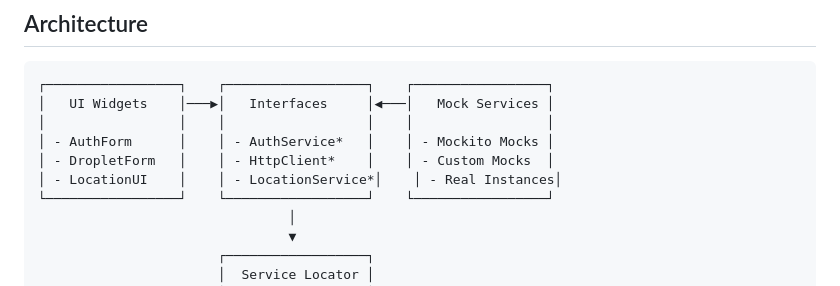
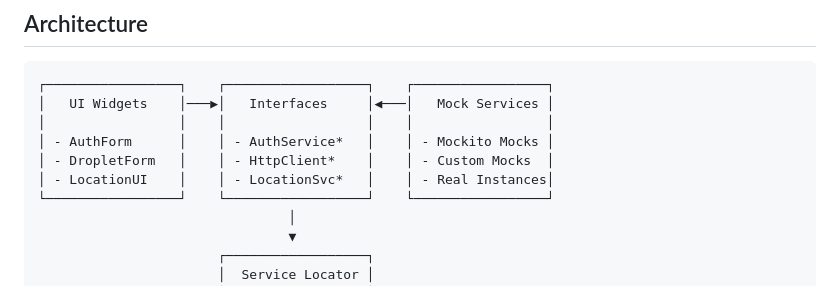
Before and after one commit to Screendead/minecraft-server-admin, a Markdown page: minecraft_server_automation/TESTING_MOCKING_GUIDE.md, the part around the change. GitHub-like rendering.

Commit message:
Fix ASCII art container width in architecture diagram
- Shorten LocationService* to LocationSvc* to fit within 15-character container
- Architecture diagram now displays properly with correct alignment
- All interface names now fit within their respective containers

```diff
--- a/minecraft_server_automation/TESTING_MOCKING_GUIDE.md
+++ b/minecraft_server_automation/TESTING_MOCKING_GUIDE.md
@@ -38,7 +38,7 @@ The project uses **two complementary mocking approaches**:
 │                 │    │                  │    │                 │
 │ - AuthForm      │    │ - AuthService*   │    │ - Mockito Mocks │
 │ - DropletForm   │    │ - HttpClient*    │    │ - Custom Mocks  │
-│ - LocationUI    │    │ - LocationService*│    │ - Real Instances│
+│ - LocationUI    │    │ - LocationSvc*   │    │ - Real Instances│
 └─────────────────┘    └──────────────────┘    └─────────────────┘
                                 │
                                 ▼
```
